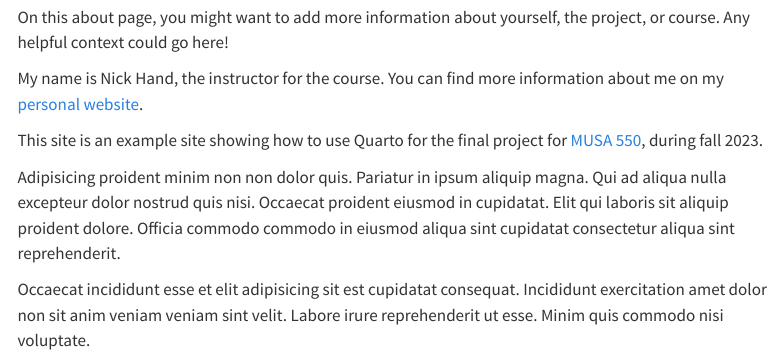
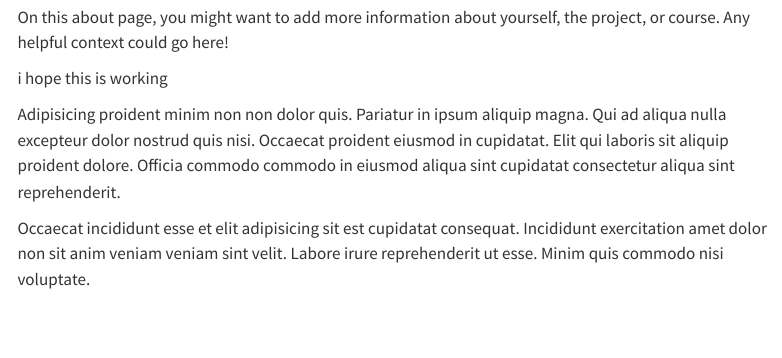
Before and after one commit to lamahr0/The-Impact-of-Urban-Parks-in-NYC, a Quarto document (about.qmd): the page in a window 1100 px wide, from 430 px down. Rendered offline with R 4.5, knitr and Pandoc in place of Quarto, with nearby package versions; menus at the side of the page are left out.

Commit message:
Update about.qmd

```diff
--- a/about.qmd
+++ b/about.qmd
@@ -16,12 +16,7 @@ title: "About me"
 On this about page, you might want to add more information about yourself,
 the project, or course. Any helpful context could go here!
 
-My name is Nick Hand, the instructor for the course. You can find more
-information about me on my [personal website](https://www.nickhand.dev/).
-
-This site is an example site showing how to use Quarto for
-the final project for [MUSA 550](https://musa-550-fall-2023.github.io/),
-during fall 2023.
+i hope this is working
 
 Adipisicing proident minim non non dolor quis. Pariatur in ipsum aliquip magna. Qui ad aliqua nulla excepteur dolor nostrud quis nisi. Occaecat proident eiusmod in cupidatat. Elit qui laboris sit aliquip proident dolore. Officia commodo commodo in eiusmod aliqua sint cupidatat consectetur aliqua sint reprehenderit.
 
```
